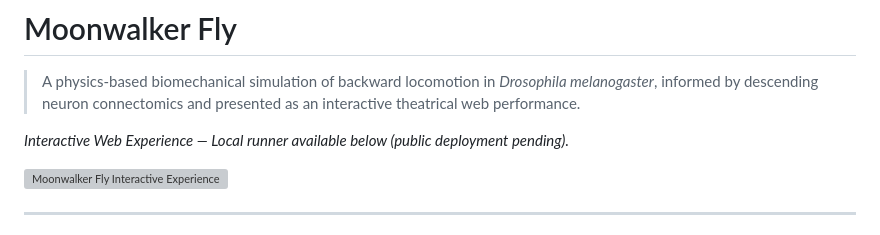
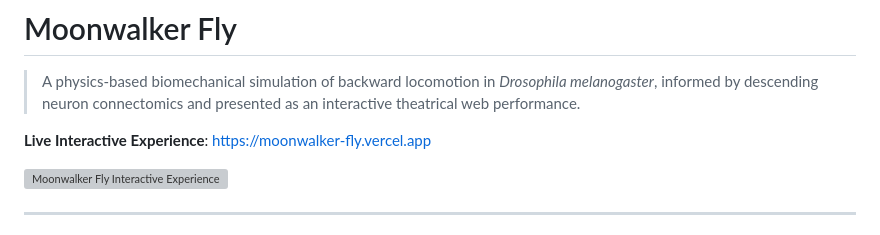
Before and after one commit to amit-kulkarni7/moonwalker-fly, a Markdown page: README.md, the part around the change. Drawn GitHub-style; grey boxes are pictures that could not be loaded.

Commit message:
docs: add live deployment link to README

```diff
--- a/README.md
+++ b/README.md
@@ -2,7 +2,7 @@
 
 > A physics-based biomechanical simulation of backward locomotion in *Drosophila melanogaster*, informed by descending neuron connectomics and presented as an interactive theatrical web performance.
 
-*Interactive Web Experience — Local runner available below (public deployment pending).*
+**Live Interactive Experience**: [https://moonwalker-fly.vercel.app](https://moonwalker-fly.vercel.app)
 
 ![Moonwalker Fly Interactive Experience](docs/assets/screenshot_browser_moonwalking.png)
 
```
